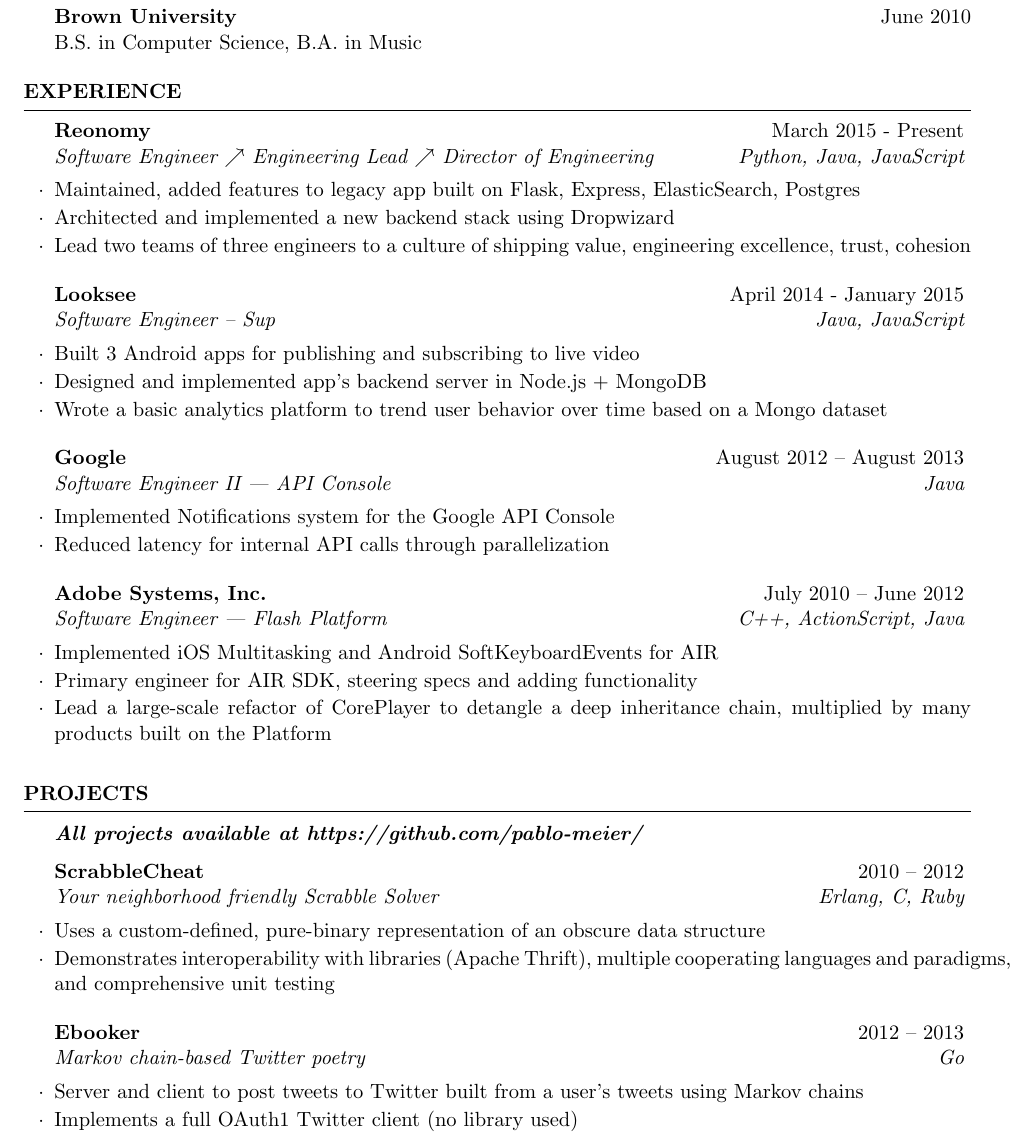
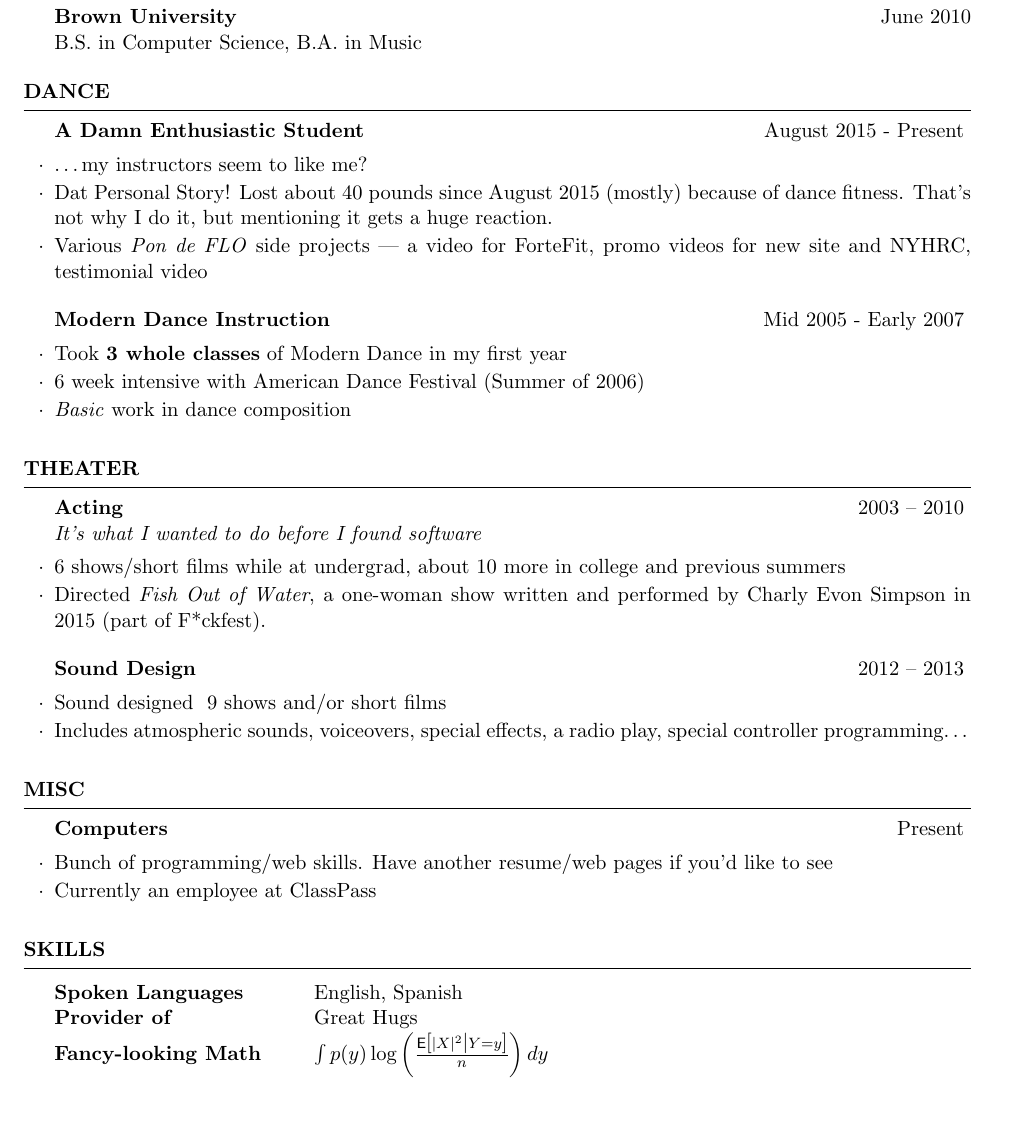
Before and after one commit to pablo-meier/resume, a LaTeX CV (resume.tex): part of the page, cut so that both start at the same text, the shorter picture padded with empty space. Compiled offline with pdfLaTeX.

Commit message:
Alternative resume for applying to Pon de FLO

```diff
--- a/resume.tex
+++ b/resume.tex
@@ -33,58 +33,53 @@
 \end{rSection}
 
 %----------------------------------------------------------------------------------------
-%	WORK EXPERIENCE SECTION
+%	DANCE EXPERIENCE SECTION
 %----------------------------------------------------------------------------------------
-\begin{rSection}{Experience}
+\begin{rSection}{Dance}
 
-\begin{rSubsection}{Reonomy}{March 2015 - Present}{Software Engineer $\nearrow$ Engineering Lead $\nearrow$ Director of Engineering}{Python, Java, JavaScript}
-\item Maintained, added features to legacy app built on Flask, Express, ElasticSearch, Postgres
-\item Architected and implemented a new backend stack using Dropwizard
-\item Lead two teams of three engineers to a culture of shipping value, engineering excellence, trust, cohesion
+\begin{rSubsection}{A Damn Enthusiastic Student}{August 2015 - Present}{}{Zumba, Pon de FLO, Zoanee}
+\item \ldots{}my instructors seem to like me?
+\item Dat Personal Story! Lost about 40 pounds since August 2015 (mostly) because of dance fitness. That's not why I do it, but mentioning it gets a huge reaction.
+\item Various \emph{Pon de FLO} side projects --- a video for ForteFit, promo videos for new site and NYHRC, testimonial video
 \end{rSubsection}
-\begin{rSubsection}{Looksee}{April 2014 - January 2015}{Software Engineer -- Sup}{Java, JavaScript}
-\item Built 3 Android apps for publishing and subscribing to live video
-\item Designed and implemented app's backend server in Node.js + MongoDB
-\item Wrote a basic analytics platform to trend user behavior over time based on a Mongo dataset
-\end{rSubsection}
-%------------------------------------------------
-\begin{rSubsection}{Google}{August 2012 -- August 2013}{Software Engineer II --- API Console}{Java}
-\item Implemented Notifications system for the Google API Console
-\item Reduced latency for internal API calls through parallelization
-\end{rSubsection}
-%------------------------------------------------
-\begin{rSubsection}{Adobe Systems, Inc.}{July 2010 -- June 2012}{Software Engineer --- Flash Platform}{C++, ActionScript, Java}
-\item Implemented iOS Multitasking and Android SoftKeyboardEvents for AIR
-\item Primary engineer for AIR SDK, steering specs and adding functionality
-\item Lead a large-scale refactor of CorePlayer to detangle a deep inheritance
-    chain, multiplied by many products built on the Platform
+\begin{rSubsection}{Modern Dance Instruction}{Mid 2005 - Early 2007}{}{Brown University, American Dance Festival}
+\item Took \textbf{3 whole classes} of Modern Dance in my first year
+\item 6 week intensive with American Dance Festival (Summer of 2006)
+\item \emph{Basic} work in dance composition
 \end{rSubsection}
 \end{rSection}
 
 %----------------------------------------------------------------------------------------
-%	PROJECTS SECTION
+%	THEATER SECTION
 %----------------------------------------------------------------------------------------
-\begin{rSection}{Projects}
-\noindent{}\textbf{\textit{All projects available at https://github.com/pablo-meier/}}
+\begin{rSection}{Theater}
 
-\begin{rSubsection}{ScrabbleCheat}{2010 -- 2012}{\textit{Your neighborhood friendly Scrabble Solver}}{Erlang, C, Ruby}
-\item Uses a custom-defined, pure-binary representation of an obscure data structure
-\item Demonstrates interoperability with libraries (Apache Thrift), multiple cooperating languages and paradigms, and comprehensive unit testing
+\begin{rSubsection}{Acting}{2003 -- 2010}{\textit{It's what I wanted to do before I found software}}{}
+\item 6 shows/short films while at undergrad, about 10 more in college and previous summers
+\item Directed \emph{Fish Out of Water}, a one-woman show written and performed by Charly Evon Simpson in 2015 (part of F*ckfest).
 \end{rSubsection}
 
-\begin{rSubsection}{Ebooker}{2012 -- 2013}{\textit{Markov chain-based Twitter poetry}}{Go}
-\item Server and client to post tweets to Twitter built from a user's tweets using Markov chains
-\item Implements a full OAuth1 Twitter client (no library used)
+\begin{rSubsection}{Sound Design}{2012 -- 2013}{}{}
+\item Sound designed ~9 shows and/or short films
+\item Includes atmospheric sounds, voiceovers, special effects, a radio play, special controller programming\ldots
+\end{rSubsection}
+\end{rSection}
+
+\begin{rSection}{Misc}
+\begin{rSubsection}{Computers}{Present}{}{}
+\item Bunch of programming/web skills. Have another resume/web pages if you'd like to see
+\item Currently an employee at ClassPass
 \end{rSubsection}
 \end{rSection}
 
 %%----------------------------------------------------------------------------------------
-%%	TECHNICAL STRENGTHS SECTION
+%%	SKILLS SECTION
 %%----------------------------------------------------------------------------------------
-% \begin{rSection}{Skills}
-% \begin{tabular}{ @{} >{\bfseries}l @{\hspace{6ex}} l }
-% Languages & Java, JavaScript, C++, Ruby, Go, Erlang, Racket\\
-% Spoken Languages & English, Spanish
-% \end{tabular}
-% \end{rSection}
+\begin{rSection}{Skills}
+\begin{tabular}{ @{} >{\bfseries}l @{\hspace{6ex}} l }
+Spoken Languages & English, Spanish \\
+Provider of & Great Hugs\\
+Fancy-looking Math & $\int p(y) \log \left(\frac{\mathsf{E}\big[|X|^2 \big| Y=y\big]}{n} \right) dy$
+\end{tabular}
+\end{rSection}
 \end{document}
```
Also changed, not shown: pablo_meier_resume.pdf.
